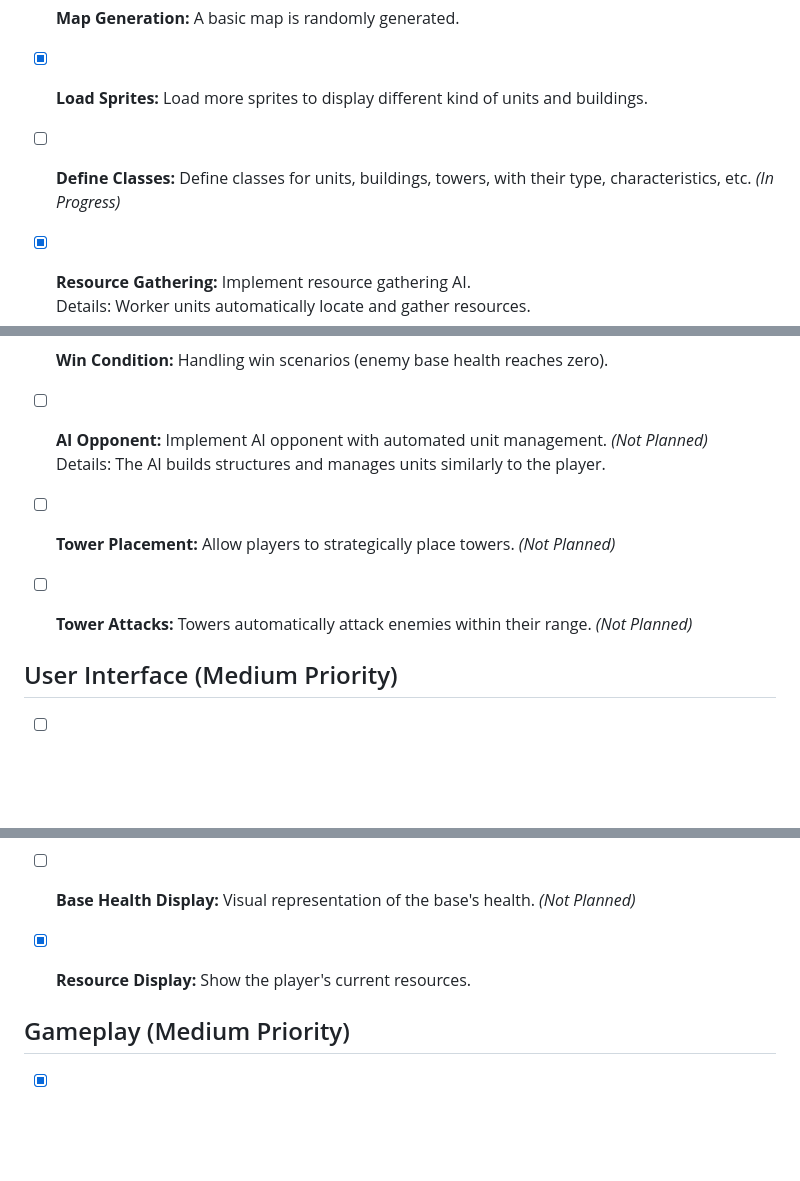
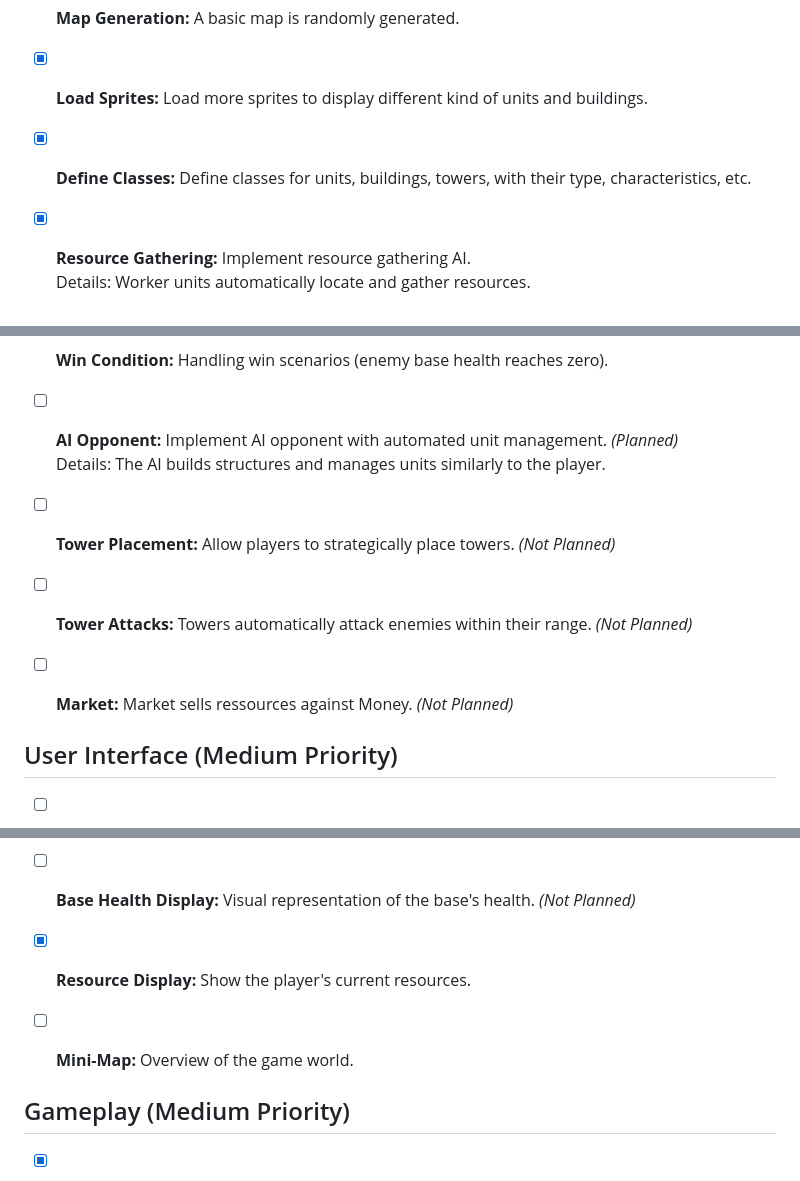
Before and after one commit to dorianbayart/pixel-fortress, a Markdown page: ROADMAP.md, 3 parts joined by grey strips. Drawn GitHub-style; blank space fills up the shorter version.

```diff
--- a/ROADMAP.md
+++ b/ROADMAP.md
@@ -5,7 +5,7 @@
 - [x] **Game Initialization:** Game window creation, initial resource loading.
 - [x] **Map Generation:** A basic map is randomly generated.
 - [x] **Load Sprites:** Load more sprites to display different kind of units and buildings.
-- [ ] **Define Classes:** Define classes for units, buildings, towers, with their type, characteristics, etc. *(In Progress)*
+- [x] **Define Classes:** Define classes for units, buildings, towers, with their type, characteristics, etc.
 - [x] **Resource Gathering:** Implement resource gathering AI.
 Details: Worker units automatically locate and gather resources.
 - [x] **Resource Management:** Implement a system for collecting and spending resources.
@@ -18,10 +18,11 @@ Details: Buildings generate worker units (gather resources) and combat units (at
 Details: Combat units automatically engage and attack enemy units and buildings.
 - [x] **Game Over Condition:** Handling game over scenarios (base health reaches zero).
 - [x] **Win Condition:** Handling win scenarios (enemy base health reaches zero).
-- [ ] **AI Opponent:** Implement AI opponent with automated unit management. *(Not Planned)*
+- [ ] **AI Opponent:** Implement AI opponent with automated unit management. *(Planned)*
 Details: The AI builds structures and manages units similarly to the player.
 - [ ] **Tower Placement:** Allow players to strategically place towers. *(Not Planned)*
 - [ ] **Tower Attacks:** Towers automatically attack enemies within their range. *(Not Planned)*
+- [ ] **Market:** Market sells ressources against Money. *(Not Planned)*
 
 
 ## User Interface (Medium Priority)
@@ -31,6 +32,7 @@ Details: The AI builds structures and manages units similarly to the player.
 Details: The menu presents what the User can do: Play on random map, Play a predefined map, Play a campaign, Manage options (details, SpecialFX, sound, etc.), etc.
 - [ ] **Base Health Display:** Visual representation of the base's health. *(Not Planned)*
 - [x] **Resource Display:** Show the player's current resources.
+- [ ] **Mini-Map:** Overview of the game world.
 
 
 ## Gameplay (Medium Priority)
```
